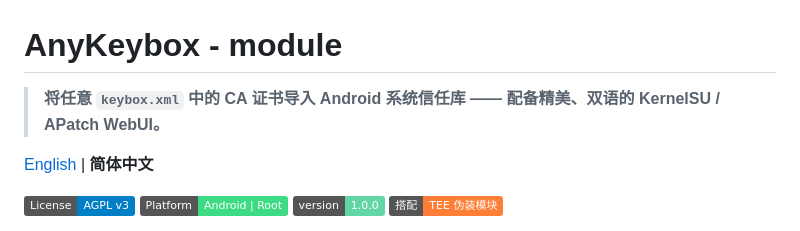
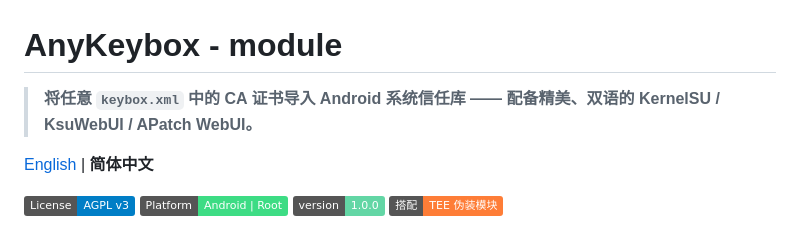
Before and after one commit to RGWS-LiuLai/Any_CA, a Markdown page: README_ZH.md, the part around the change. Rendered like a GitHub page; badges without logos.

```diff
--- a/README_ZH.md
+++ b/README_ZH.md
@@ -1,6 +1,6 @@
 # AnyKeybox - module
 
-> **将任意 `keybox.xml` 中的 CA 证书导入 Android 系统信任库 —— 配备精美、双语的 KernelSU / APatch WebUI。**
+> **将任意 `keybox.xml` 中的 CA 证书导入 Android 系统信任库 —— 配备精美、双语的 KernelSU / KsuWebUI / APatch WebUI。**
 
 [English](./README.md) | **简体中文**
 
```
